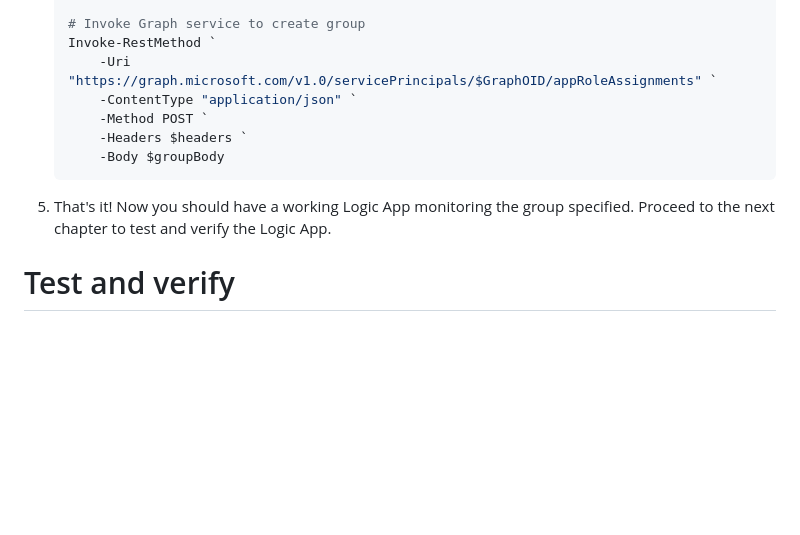
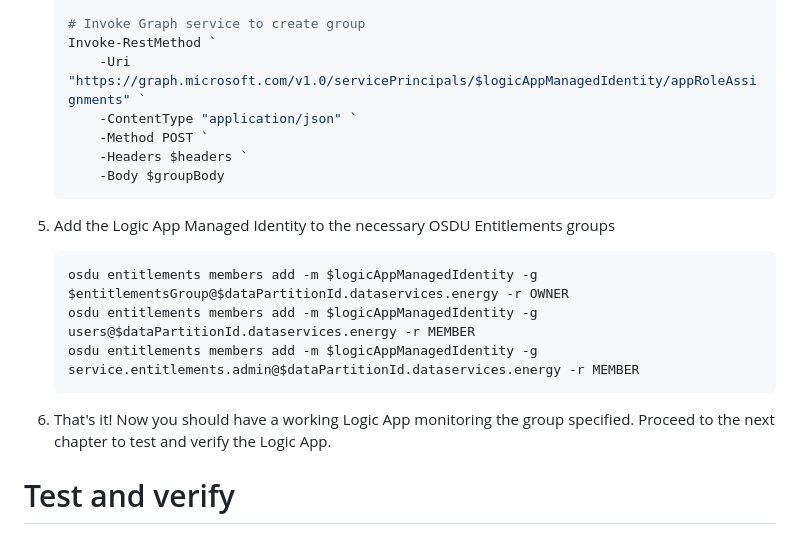
Before and after one commit to EirikHaughom/ADME, a Markdown page: Guides/AADEntitlementsSync/readme.md, the part around the change. Rendered like a GitHub page; blank space fills up the shorter version.

Commit message:
Correct some steps

````diff
--- a/Guides/AADEntitlementsSync/readme.md
+++ b/Guides/AADEntitlementsSync/readme.md
@@ -210,14 +210,21 @@ az account set --subscription <subscription-id>
 
     # Invoke Graph service to create group
     Invoke-RestMethod `
-        -Uri "https://graph.microsoft.com/v1.0/servicePrincipals/$GraphOID/appRoleAssignments" `
+        -Uri "https://graph.microsoft.com/v1.0/servicePrincipals/$logicAppManagedIdentity/appRoleAssignments" `
         -ContentType "application/json" `
         -Method POST `
         -Headers $headers `
         -Body $groupBody
     ```
 
-5. That's it! Now you should have a working Logic App monitoring the group specified. Proceed to the next chapter to test and verify the Logic App.
+5. Add the Logic App Managed Identity to the necessary OSDU Entitlements groups
+    ```powershell
+    osdu entitlements members add -m $logicAppManagedIdentity -g $entitlementsGroup@$dataPartitionId.dataservices.energy -r OWNER
+    osdu entitlements members add -m $logicAppManagedIdentity -g users@$dataPartitionId.dataservices.energy -r MEMBER
+    osdu entitlements members add -m $logicAppManagedIdentity -g service.entitlements.admin@$dataPartitionId.dataservices.energy -r MEMBER
+    ```
+
+6. That's it! Now you should have a working Logic App monitoring the group specified. Proceed to the next chapter to test and verify the Logic App.
 
 
 # Test and verify
````
